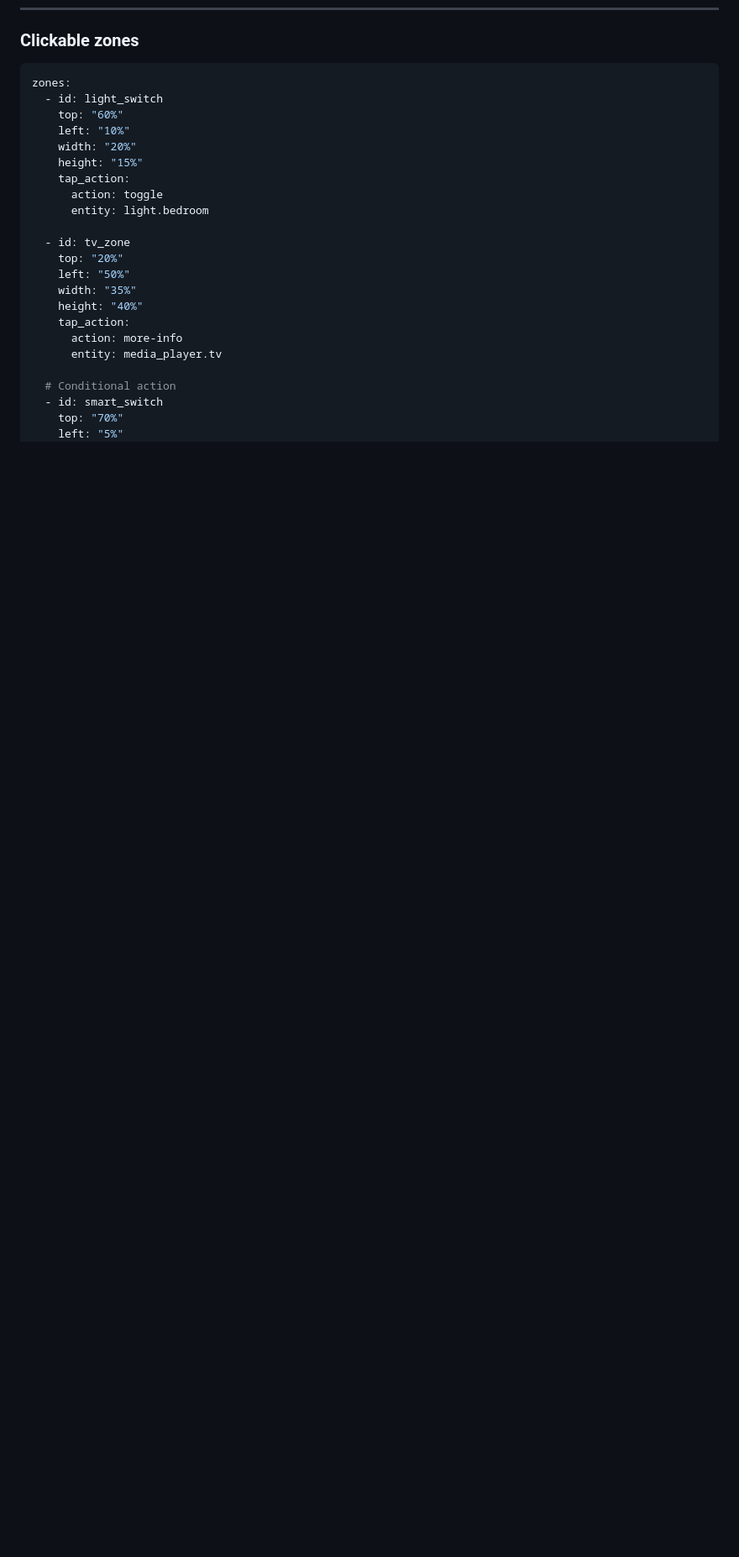
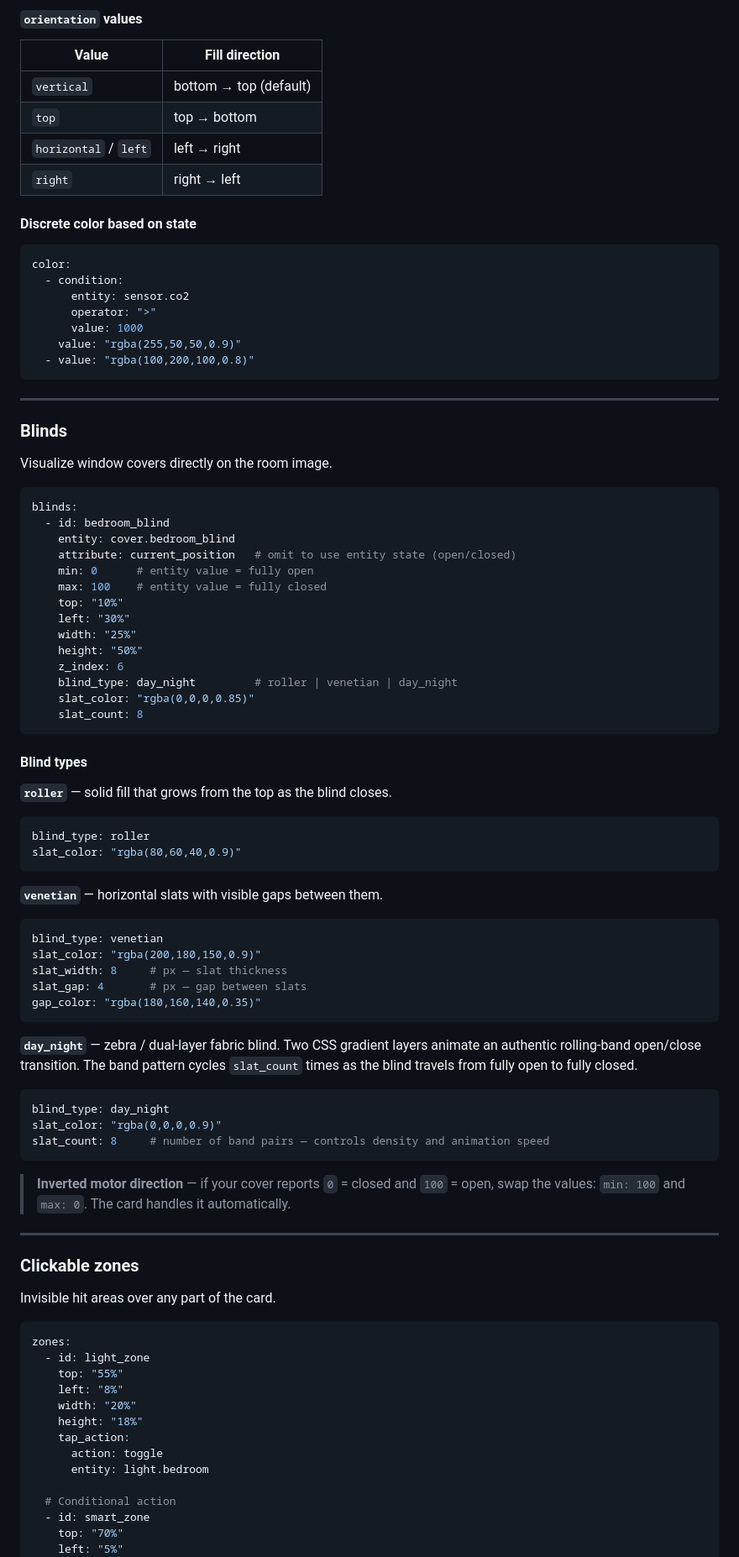
Before and after one commit to Michailjovic/Room-Card, a Markdown page: README.md, the part around one of its changes. Shown at 84% size. Drawn GitHub-style; blank space fills up the shorter version.

````diff
--- a/README.md
+++ b/README.md
@@ -146,27 +235,95 @@ overlays:
+#### `orientation` values
+
+| Value | Fill direction |
+|---|---|
+| `vertical` | bottom → top (default) |
+| `top` | top → bottom |
+| `horizontal` / `left` | left → right |
+| `right` | right → left |
+
+#### Discrete color based on state
+
+```yaml
+color:
+  - condition:
+      entity: sensor.co2
+      operator: ">"
+      value: 1000
+    value: "rgba(255,50,50,0.9)"
+  - value: "rgba(100,200,100,0.8)"
+```
+
+---
+
+### Blinds
+
+Visualize window covers directly on the room image.
+
+```yaml
+blinds:
+  - id: bedroom_blind
+    entity: cover.bedroom_blind
+    attribute: current_position   # omit to use entity state (open/closed)
+    min: 0      # entity value = fully open
+    max: 100    # entity value = fully closed
+    top: "10%"
+    left: "30%"
+    width: "25%"
+    height: "50%"
+    z_index: 6
+    blind_type: day_night         # roller | venetian | day_night
+    slat_color: "rgba(0,0,0,0.85)"
+    slat_count: 8
+```
+
+#### Blind types
+
+**`roller`** — solid fill that grows from the top as the blind closes.
+
+```yaml
+blind_type: roller
+slat_color: "rgba(80,60,40,0.9)"
+```
+
+**`venetian`** — horizontal slats with visible gaps between them.
+
+```yaml
+blind_type: venetian
+slat_color: "rgba(200,180,150,0.9)"
+slat_width: 8     # px — slat thickness
+slat_gap: 4       # px — gap between slats
+gap_color: "rgba(180,160,140,0.35)"
+```
+
+**`day_night`** — zebra / dual-layer fabric blind. Two CSS gradient layers animate an authentic rolling-band open/close transition. The band pattern cycles `slat_count` times as the blind travels from fully open to fully closed.
+
+```yaml
+blind_type: day_night
+slat_color: "rgba(0,0,0,0.9)"
+slat_count: 8     # number of band pairs — controls density and animation speed
+```
+
+> **Inverted motor direction** — if your cover reports `0` = closed and `100` = open, swap the values: `min: 100` and `max: 0`. The card handles it automatically.
+
+---
+
 ### Clickable zones
+
+Invisible hit areas over any part of the card.
 
 ```yaml
 zones:
-  - id: light_switch
-    top: "60%"
-    left: "10%"
+  - id: light_zone
+    top: "55%"
+    left: "8%"
     width: "20%"
-    height: "15%"
+    height: "18%"
     tap_action:
       action: toggle
       entity: light.bedroom
 
-  - id: tv_zone
-    top: "20%"
-    left: "50%"
-    width: "35%"
-    height: "40%"
-    tap_action:
-      action: more-info
-      entity: media_player.tv
-
   # Conditional action
-  - id: smart_switch
+  - id: smart_zone
     top: "70%"
     left: "5%"
     width: "15%"
````
Also changed, not shown: other parts of README.md (+213 -99 lines), screenshots/editor.png (added), screenshots/editor2.png (added), screenshots/gauges.png (added), 3 other files.
